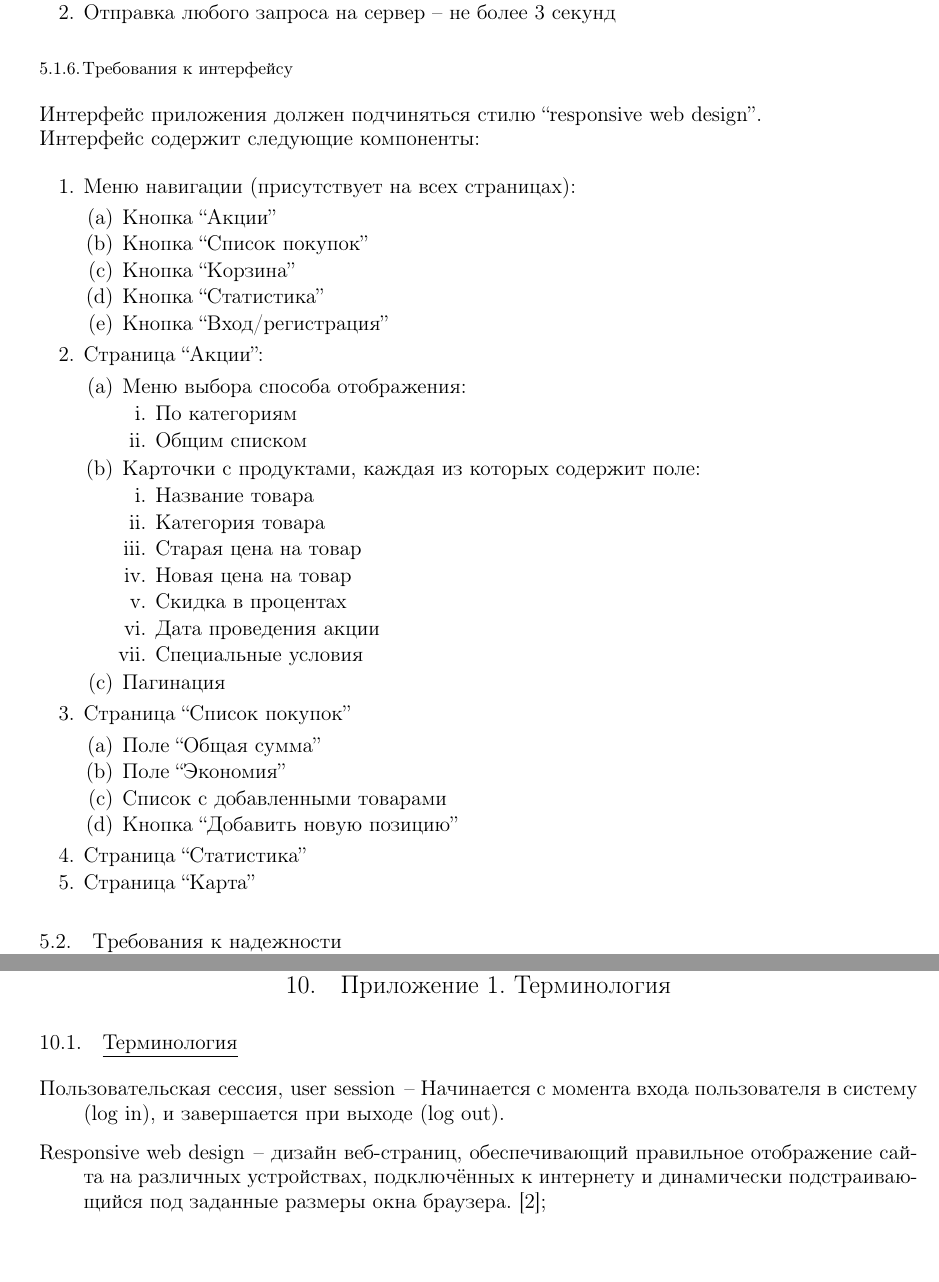
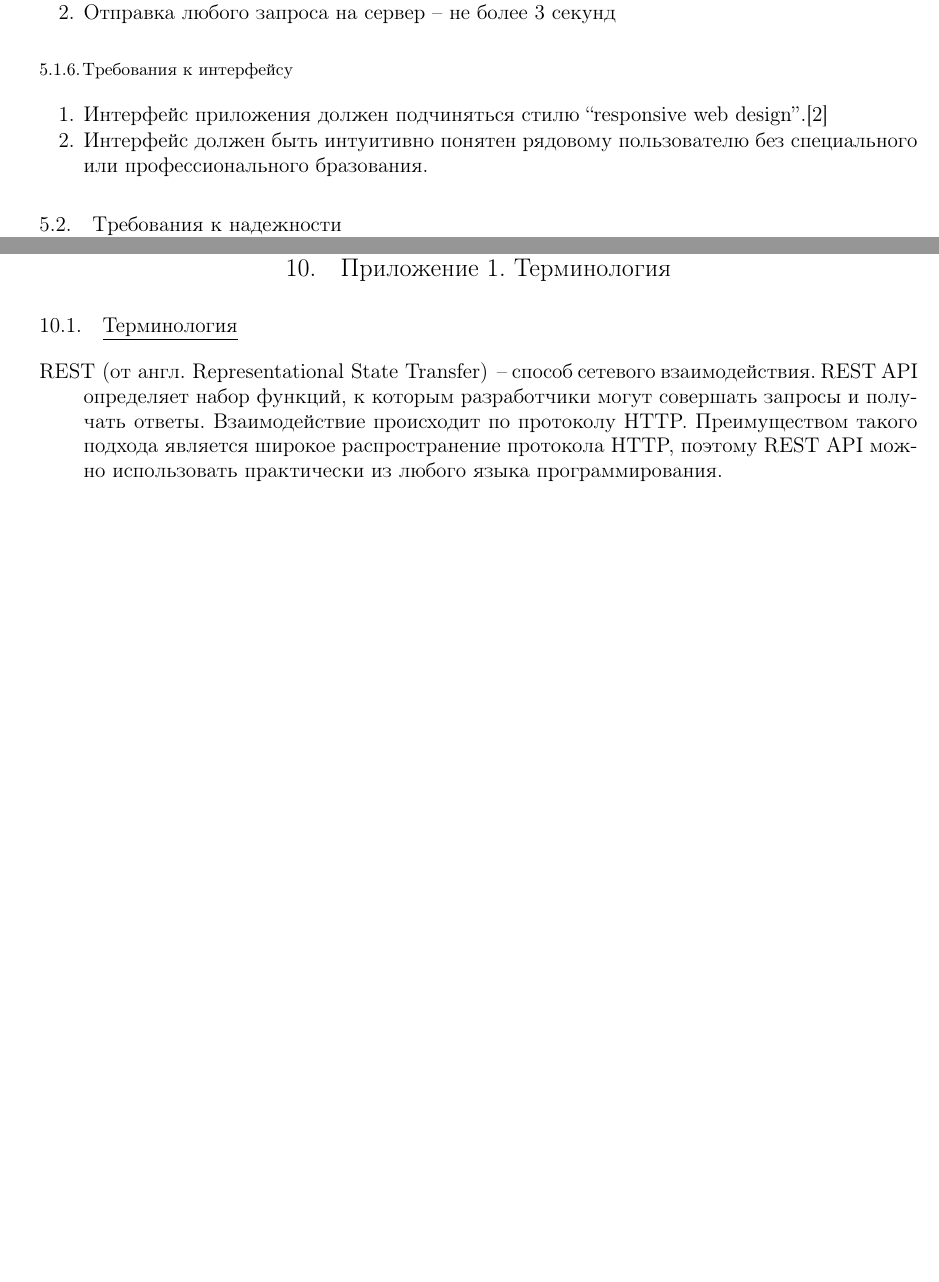
Before and after one commit to Sinopsys/Kursach-Documentation, a LaTeX document (tz/tz.tex, which reads tz/demands_from_program.tex, tz/terminology.tex): two parts of pages 10 and 18 of 20 before the commit and two parts of pages 10 and 17 of 19 after it, joined at a grey line, cut so that both start at the same text. Compiled offline with pdfLaTeX; a LaTeX package or settings file that is missing is left out.

Commit message:
pz, tz update.

```diff
--- a/tz/demands_from_program.tex
+++ b/tz/demands_from_program.tex
@@ -54,47 +54,11 @@
 \end{my_enumerate}
 
 \subsubsection{Требования к интерфейсу}
-Интерфейс приложения должен подчиняться стилю \textit{``responsive web design''}.\\
-Интерфейс содержит следующие компоненты:
 \begin{my_enumerate}
-  \item Меню навигации (присутствует на всех страницах):
-  \begin{my_enumerate}
-    \item Кнопка ``Акции''
-    \item Кнопка ``Список покупок''
-    \item Кнопка ``Корзина''
-    \item Кнопка ``Статистика''
-    \item Кнопка ``Вход/регистрация''
-  \end{my_enumerate}
-  \item Страница ``Акции'':
-  \begin{my_enumerate}
-    \item Меню выбора способа отображения:
-    \begin{my_enumerate}
-      \item По категориям
-      \item Общим списком
-    \end{my_enumerate}
-    \item Карточки с продуктами, каждая из которых содержит поле:
-    \begin{my_enumerate}
-      \item Название товара
-      \item Категория товара
-      \item Старая цена на товар
-      \item Новая цена на товар
-      \item Скидка в процентах
-      \item Дата проведения акции
-      \item Специальные условия
-    \end{my_enumerate}
-    \item Пагинация
-  \end{my_enumerate}
-  \item Страница ``Список покупок''
-  \begin{my_enumerate}
-    \item Поле ``Общая сумма''
-    \item Поле ``Экономия''
-    \item Список с добавленными товарами
-    \item Кнопка ``Добавить новую позицию''
-  \end{my_enumerate}
-  \item Страница ``Статистика''
-  \item Страница ``Карта''
+  \item Интерфейс приложения должен подчиняться стилю \textit{``responsive web design''}.\cite{wiki_adaptive}
+  \item Интерфейс должен быть интуитивно понятен рядовому пользователю без
+    специального или профессионального бразования.
 \end{my_enumerate}
-
 
 \subsection{Требования к надежности}
 
--- a/tz/terminology.tex
+++ b/tz/terminology.tex
@@ -1,9 +1,11 @@
 \subsection{Терминология}
 \begin{description}
 
-\item[Пользовательская сессия, user session] --
-    Начинается с момента входа пользователя в систему (log in), и завершается при выходе (log out).
-\item[Responsive web design] -- дизайн веб-страниц, обеспечивающий правильное отображение сайта на
-различных устройствах, подключённых к интернету и динамически подстраивающийся под заданные размеры
-окна браузера. \cite{wiki_adaptive};
+  \item[REST (от англ. Representational State Transfer)] -- способ сетевого
+    взаимодействия.  REST API определяет набор функций, к которым разработчики
+    могут совершать запросы и получать ответы. Взаимодействие происходит по
+    протоколу HTTP.  Преимуществом такого подхода является широкое
+    распространение протокола HTTP, поэтому REST API можно использовать
+    практически из любого языка программирования.
+
 \end{description}
--- a/tz/tz.tex
+++ b/tz/tz.tex
@@ -92,14 +92,14 @@
     \centerline{Академический руководитель ОП}
     \centerline{Системная и программная инженерия}
     \centerline{профессор ДПИ}
-}}{Д.В. Александров}
+}}{Александров Д.В.}
 \titleApprovedBy{
   \parbox[t]{7cm} {
     \centerline{Академический руководитель}
     \centerline{образовательной программы}
     \centerline{«Программная Инженерия»}
     \centerline{профессор, канд. техн. наук}
-}}{В. В. Шилов}
+}}{Шилов В.В.}
 \titleName{Клиент-Серверное Web Приложение для Управления Скидками в Розничных Сетях}
 \workTypeId{RU.17701729.506900 T3 01-1}
 
```
Also changed, not shown: pz/explain_main.tex (+5 -6 lines), pz/introduction.tex (+8 -9 lines), tz/introduction.tex (+4 -3 lines), pz/explain_main.pdf, tz/tz.pdf, tz/used_sources.bib (line endings or trailing spaces), tz/demands_from_program.tex (23 more changed lines).
